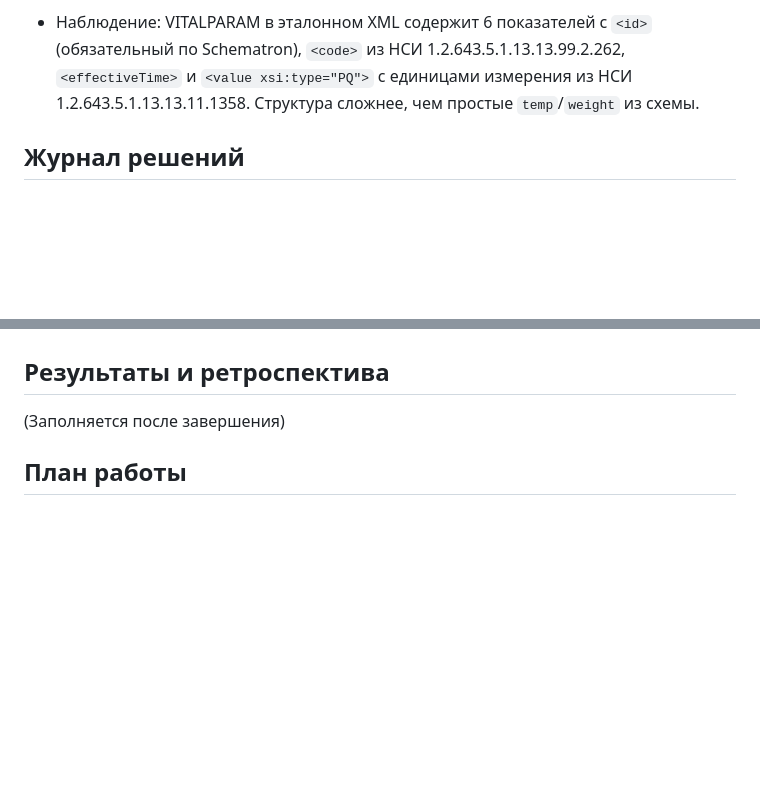
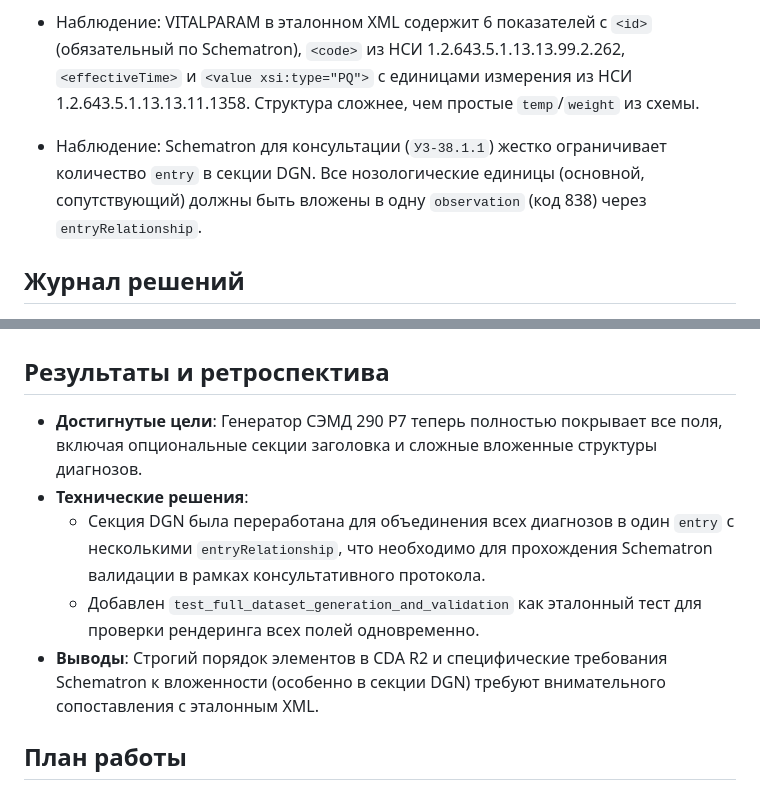
Before and after one commit to dmitrysvd/remd, a Markdown page: execplans/completed/v290_r7_full_fields.md, 2 parts joined by grey strips. GitHub-like rendering; blank space fills up the shorter version.

```diff
--- a/execplans/v290_r7_full_fields.md
+++ b/execplans/completed/v290_r7_full_fields.md
@@ -101,6 +101,8 @@
 - Наблюдение: В эталонном XML `<code>` на секции `encompassingEncounter` — `codeSystemName="Типы медицинских карт"`, а в текущем шаблоне — `"Виды медицинской помощи"`. Это несоответствие обнаружено при анализе, но не ломает Schematron (XSD не проверяет codeSystemName).
 
 - Наблюдение: VITALPARAM в эталонном XML содержит 6 показателей с `<id>` (обязательный по Schematron), `<code>` из НСИ 1.2.643.5.1.13.13.99.2.262, `<effectiveTime>` и `<value xsi:type="PQ">` с единицами измерения из НСИ 1.2.643.5.1.13.13.11.1358. Структура сложнее, чем простые `temp`/`weight` из схемы.
+
+- Наблюдение: Schematron для консультации (`У3-38.1.1`) жестко ограничивает количество `entry` в секции DGN. Все нозологические единицы (основной, сопутствующий) должны быть вложены в одну `observation` (код 838) через `entryRelationship`.
 
 ## Журнал решений
 
@@ -122,7 +124,12 @@
 
 ## Результаты и ретроспектива
 
-(Заполняется после завершения)
+- **Достигнутые цели**: Генератор СЭМД 290 Р7 теперь полностью покрывает все поля, включая опциональные секции заголовка и сложные вложенные структуры диагнозов.
+- **Технические решения**:
+    - Секция DGN была переработана для объединения всех диагнозов в один `entry` с несколькими `entryRelationship`, что необходимо для прохождения Schematron валидации в рамках консультативного протокола.
+    - Добавлен `test_full_dataset_generation_and_validation` как эталонный тест для проверки рендеринга всех полей одновременно.
+- **Выводы**: Строгий порядок элементов в CDA R2 и специфические требования Schematron к вложенности (особенно в секции DGN) требуют внимательного сопоставления с эталонным XML.
+
 
 ## План работы
 
```
Also changed, not shown: other parts of execplans/completed/v290_r7_full_fields.md (+4 -4 lines).
